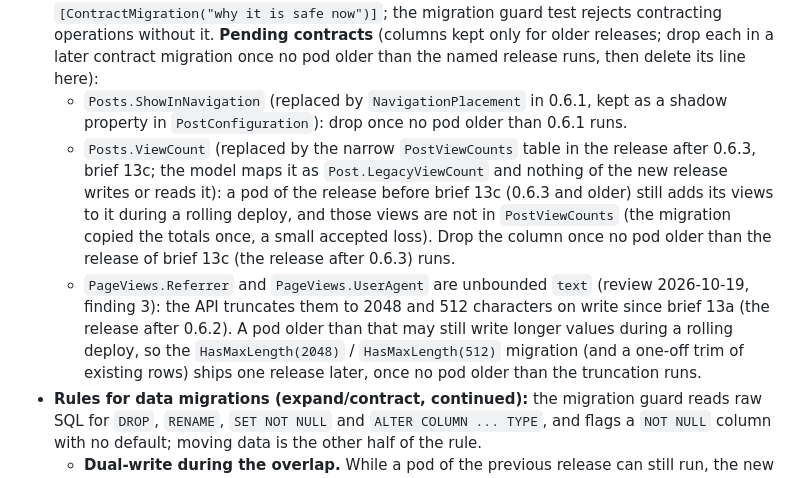
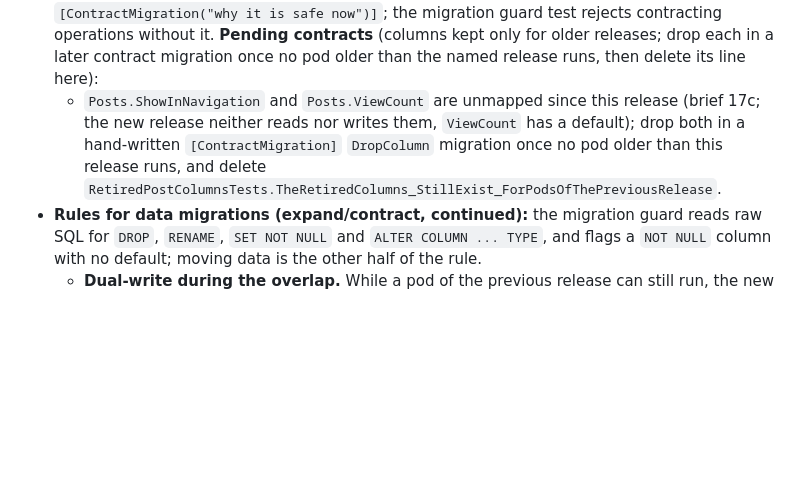
Before and after one commit to stevedcc/croft, a Markdown page: AGENTS.md, the part around the change. GitHub-like rendering; blank space fills up the shorter version.

Commit message:
Pending contracts: replace the three entries with the one step-two entry (17c item 4)
Posts.ShowInNavigation and Posts.ViewCount are now unmapped (step one done); PageViews bounds are
contracted in this release and need no entry. Nothing else in AGENTS.md touched.

Co-Authored-By: Claude Sonnet 5.5 <noreply@anthropic.com>
Claude-Session: https://claude.ai/code/session_01D8MUU3n7A2zpGU2edhmiEB

```diff
--- a/AGENTS.md
+++ b/AGENTS.md
@@ -266,17 +266,10 @@ nothing; each role is added at most once.
   operations without it.
   **Pending contracts** (columns kept only for older releases; drop each in a later contract
   migration once no pod older than the named release runs, then delete its line here):
-  - `Posts.ShowInNavigation` (replaced by `NavigationPlacement` in 0.6.1, kept as a shadow
-    property in `PostConfiguration`): drop once no pod older than 0.6.1 runs.
-  - `Posts.ViewCount` (replaced by the narrow `PostViewCounts` table in the release after 0.6.3, brief 13c; the model maps it as
-    `Post.LegacyViewCount` and nothing of the new release writes or reads it): a pod of the release before brief 13c (0.6.3 and older) still adds
-    its views to it during a rolling deploy, and those views are not in `PostViewCounts` (the migration copied the
-    totals once, a small accepted loss). Drop the column once no pod older than the release of brief 13c (the release after 0.6.3) runs.
-  - `PageViews.Referrer` and `PageViews.UserAgent` are unbounded `text` (review 2026-10-19,
-    finding 3): the API truncates them to 2048 and 512 characters on write since brief 13a (the release after 0.6.2). A
-    pod older than that may still write longer values during a rolling deploy, so the
-    `HasMaxLength(2048)` / `HasMaxLength(512)` migration (and a one-off trim of existing rows) ships one
-    release later, once no pod older than the truncation runs.
+  - `Posts.ShowInNavigation` and `Posts.ViewCount` are unmapped since this release (brief 17c; the
+    new release neither reads nor writes them, `ViewCount` has a default); drop both in a
+    hand-written `[ContractMigration]` `DropColumn` migration once no pod older than this release
+    runs, and delete `RetiredPostColumnsTests.TheRetiredColumns_StillExist_ForPodsOfThePreviousRelease`.
 - **Rules for data migrations (expand/contract, continued):** the migration guard reads raw SQL for
   `DROP`, `RENAME`, `SET NOT NULL` and `ALTER COLUMN ... TYPE`, and flags a `NOT NULL` column with no
   default; moving data is the other half of the rule.
```
